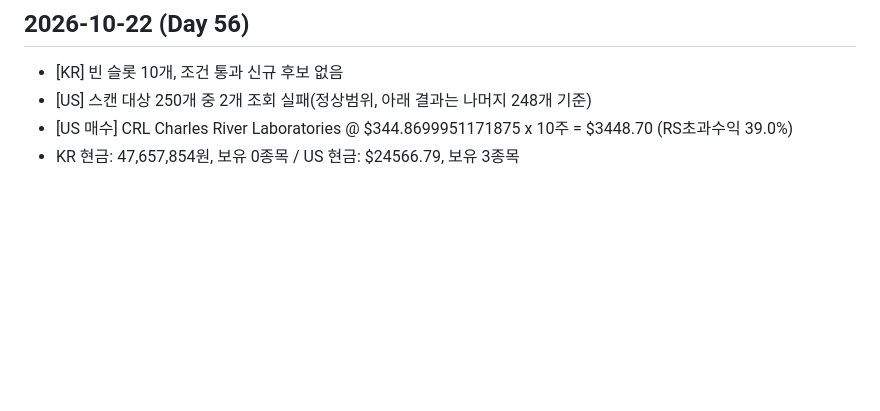
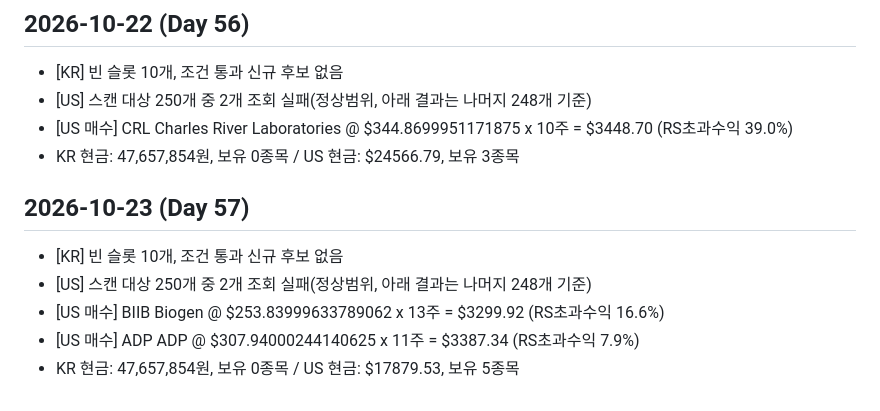
Before and after one commit to changho105-dotcom/breakout-screener, a Markdown page: paper_trade/log.md, the part around the change. Rendered like a GitHub page; blank space fills up the shorter version.

Commit message:
chore: paper trade auto update - 2026-10-23 (Railway cron)

```diff
--- a/paper_trade/log.md
+++ b/paper_trade/log.md
@@ -539,3 +539,11 @@
 - [US] 스캔 대상 250개 중 2개 조회 실패(정상범위, 아래 결과는 나머지 248개 기준)
 - [US 매수] CRL Charles River Laboratories @ $344.8699951171875 x 10주 = $3448.70 (RS초과수익 39.0%)
 - KR 현금: 47,657,854원, 보유 0종목 / US 현금: $24566.79, 보유 3종목
+
+## 2026-10-23 (Day 57)
+
+- [KR] 빈 슬롯 10개, 조건 통과 신규 후보 없음
+- [US] 스캔 대상 250개 중 2개 조회 실패(정상범위, 아래 결과는 나머지 248개 기준)
+- [US 매수] BIIB Biogen @ $253.83999633789062 x 13주 = $3299.92 (RS초과수익 16.6%)
+- [US 매수] ADP ADP @ $307.94000244140625 x 11주 = $3387.34 (RS초과수익 7.9%)
+- KR 현금: 47,657,854원, 보유 0종목 / US 현금: $17879.53, 보유 5종목
```
